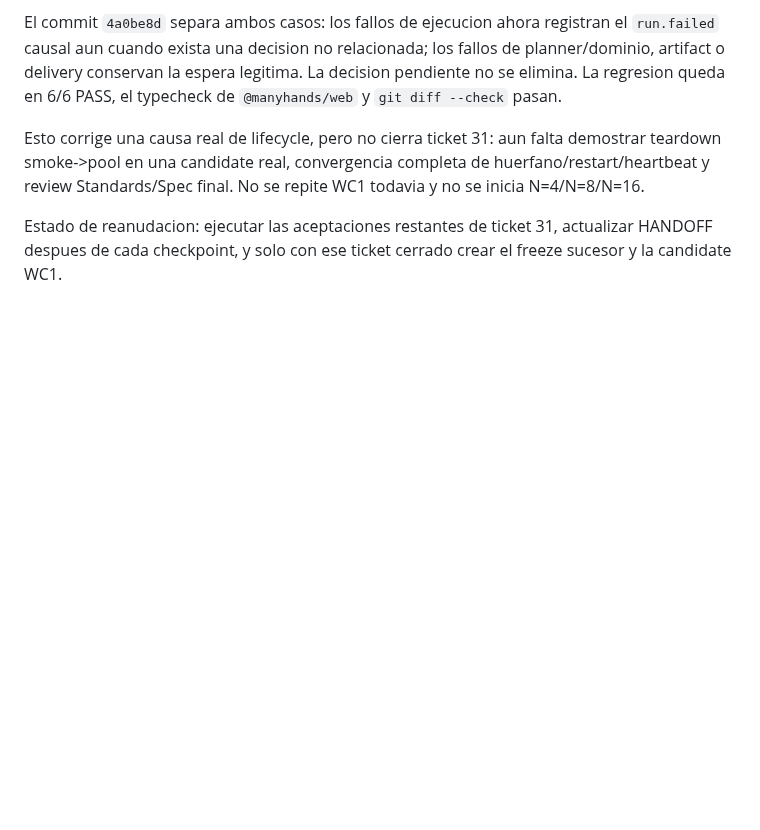
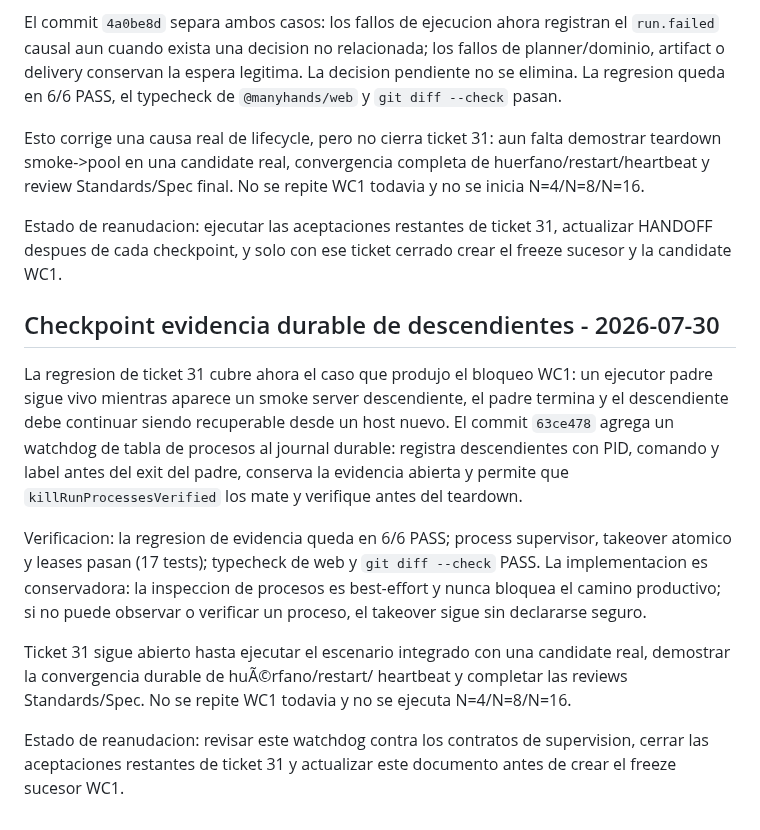
Before and after one commit to franclarke/Manyhands, a Markdown page: docs/tesis/HANDOFF.md, the part around the change. GitHub-like rendering; blank space fills up the shorter version.

Commit message:
docs: record durable descendant evidence checkpoint

```diff
--- a/docs/tesis/HANDOFF.md
+++ b/docs/tesis/HANDOFF.md
@@ -1734,3 +1734,27 @@ todavia y no se inicia N=4/N=8/N=16.
 Estado de reanudacion: ejecutar las aceptaciones restantes de ticket 31,
 actualizar HANDOFF despues de cada checkpoint, y solo con ese ticket cerrado
 crear el freeze sucesor y la candidate WC1.
+## Checkpoint evidencia durable de descendientes - 2026-07-30
+
+La regresion de ticket 31 cubre ahora el caso que produjo el bloqueo WC1:
+un ejecutor padre sigue vivo mientras aparece un smoke server descendiente,
+el padre termina y el descendiente debe continuar siendo recuperable desde un
+host nuevo. El commit `63ce478` agrega un watchdog de tabla de procesos al
+journal durable: registra descendientes con PID, comando y label antes del
+exit del padre, conserva la evidencia abierta y permite que
+`killRunProcessesVerified` los mate y verifique antes del teardown.
+
+Verificacion: la regresion de evidencia queda en 6/6 PASS; process supervisor,
+takeover atomico y leases pasan (17 tests); typecheck de web y
+`git diff --check` PASS. La implementacion es conservadora: la inspeccion de
+procesos es best-effort y nunca bloquea el camino productivo; si no puede
+observar o verificar un proceso, el takeover sigue sin declararse seguro.
+
+Ticket 31 sigue abierto hasta ejecutar el escenario integrado con una
+candidate real, demostrar la convergencia durable de huÃ©rfano/restart/
+heartbeat y completar las reviews Standards/Spec. No se repite WC1 todavia y
+no se ejecuta N=4/N=8/N=16.
+
+Estado de reanudacion: revisar este watchdog contra los contratos de
+supervision, cerrar las aceptaciones restantes de ticket 31 y actualizar este
+documento antes de crear el freeze sucesor WC1.
```
Also changed, not shown: 2 other files.
